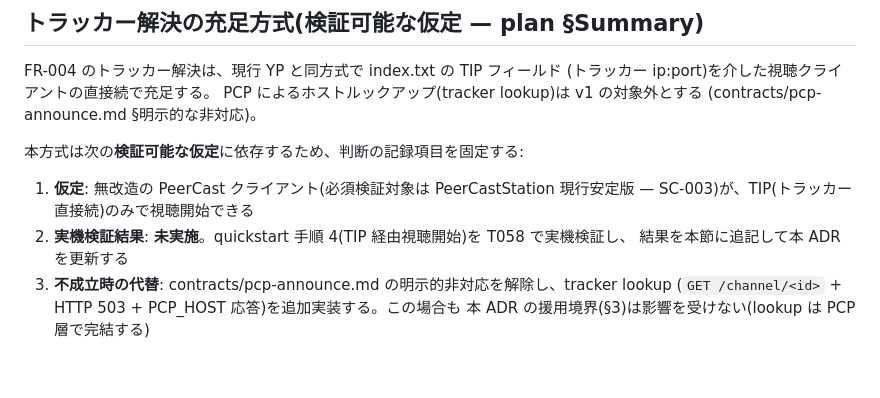
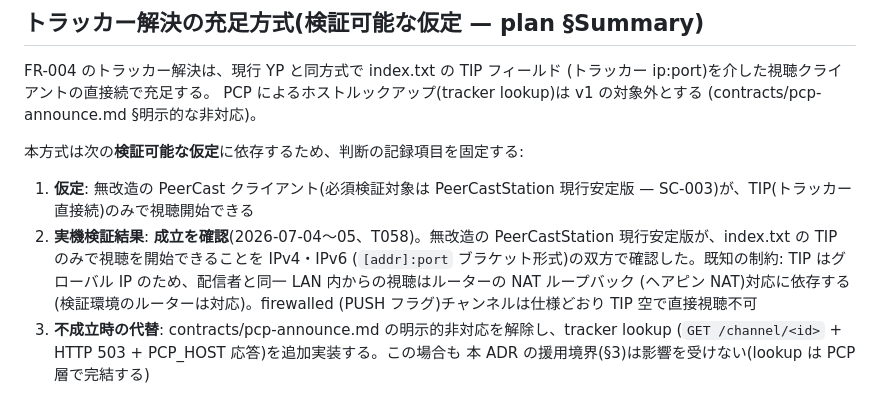
Before and after one commit to Philmist/peca-p2p-yp, a Markdown page: docs/adr/0002-event-schema-nip-scope.md, the part around the change. Drawn GitHub-style; blank space fills up the shorter version.

```diff
--- a/docs/adr/0002-event-schema-nip-scope.md
+++ b/docs/adr/0002-event-schema-nip-scope.md
@@ -56,8 +56,12 @@ PCP によるホストルックアップ(tracker lookup)は v1 の対象外と
 
 1. **仮定**: 無改造の PeerCast クライアント(必須検証対象は PeerCastStation 現行安定版 —
    SC-003)が、TIP(トラッカー直接続)のみで視聴開始できる
-2. **実機検証結果**: **未実施**。quickstart 手順 4(TIP 経由視聴開始)を T058 で実機検証し、
-   結果を本節に追記して本 ADR を更新する
+2. **実機検証結果**: **成立を確認**(2026-07-04〜05、T058)。無改造の PeerCastStation
+   現行安定版が、index.txt の TIP のみで視聴を開始できることを IPv4・IPv6
+   (`[addr]:port` ブラケット形式)の双方で確認した。既知の制約: TIP はグローバル
+   IP のため、配信者と同一 LAN 内からの視聴はルーターの NAT ループバック
+   (ヘアピン NAT)対応に依存する(検証環境のルーターは対応)。firewalled
+   (PUSH フラグ)チャンネルは仕様どおり TIP 空で直接視聴不可
 3. **不成立時の代替**: contracts/pcp-announce.md の明示的非対応を解除し、tracker lookup
    (`GET /channel/<id>` + HTTP 503 + PCP_HOST 応答)を追加実装する。この場合も
    本 ADR の援用境界(§3)は影響を受けない(lookup は PCP 層で完結する)
```
Also changed, not shown: specs/001-nostr-p2p-yp/quickstart.md (+7 -3 lines), specs/001-nostr-p2p-yp/tasks.md (+1 -1 lines).
